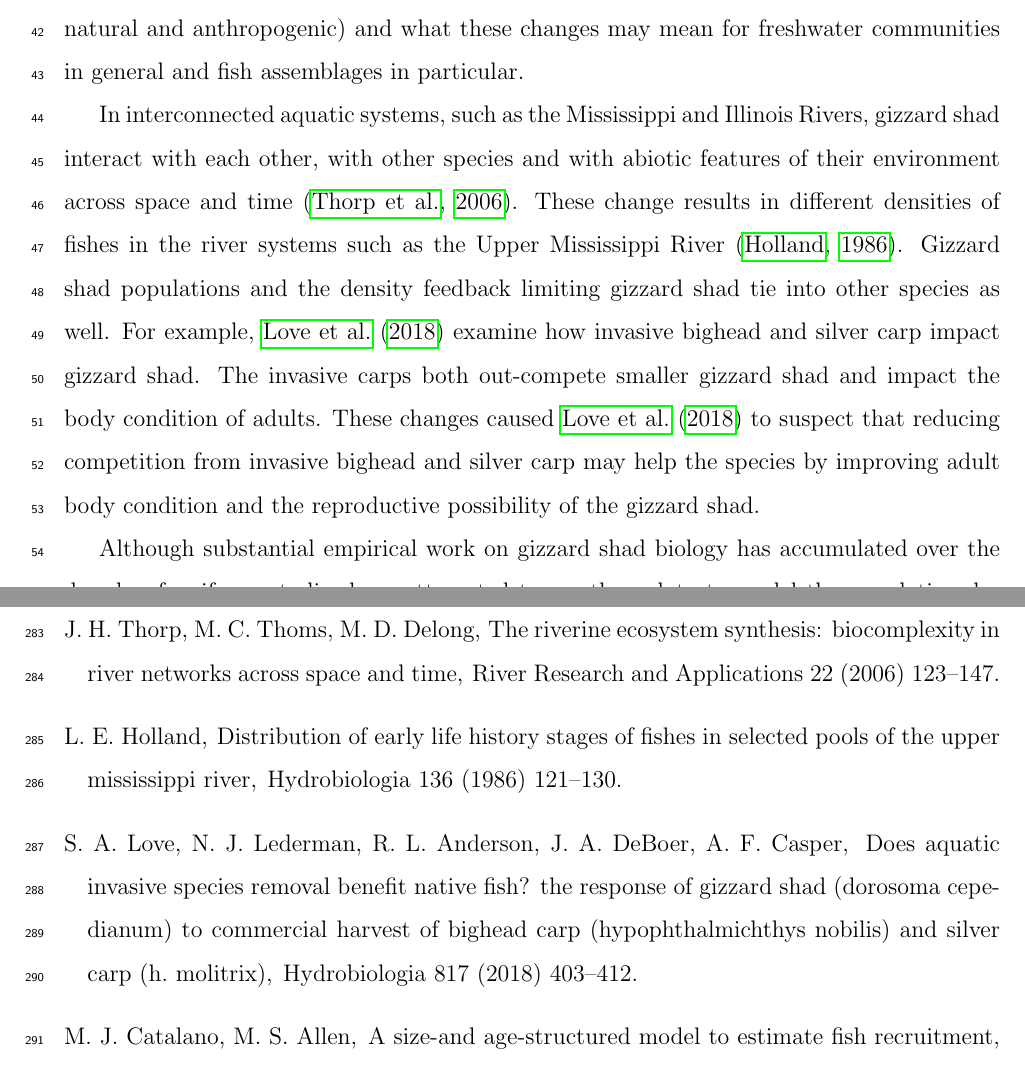
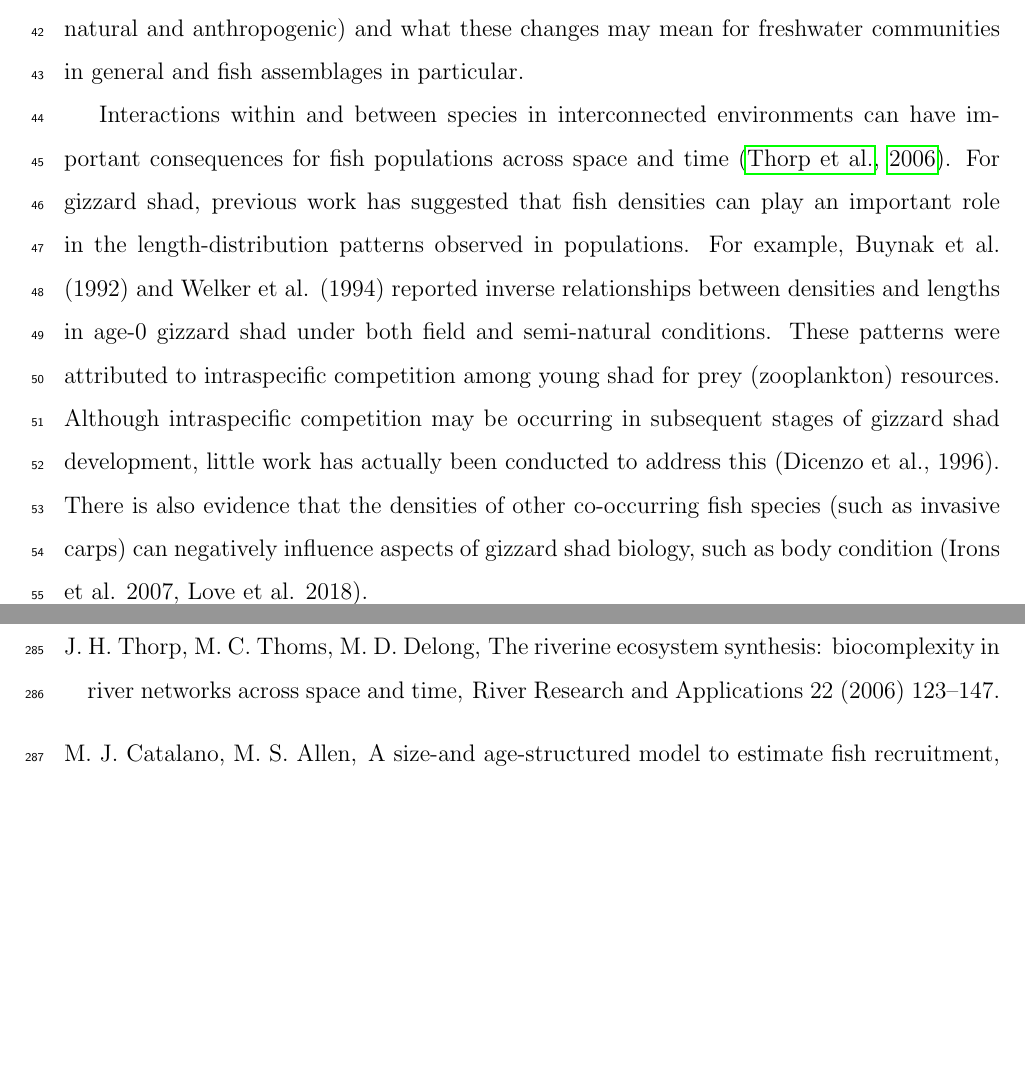
Before and after one commit to jppeirce/gizzard_shad, a LaTeX paper (densitydepIPM.tex): two parts of pages 4 and 17 of 19 before the commit and two parts of pages 4 and 17 of 18 after it, joined at a grey line, cut so that both start at the same text, the shorter picture padded with empty space. Compiled offline with pdfLaTeX.

Commit message:
Update densitydepIPM.tex
Greg modified paragraph 2 of Intro

```diff
--- a/densitydepIPM.tex
+++ b/densitydepIPM.tex
@@ -168,12 +168,7 @@ This process can result in an increase in the nutrients available to organisms w
 Finally, the fact that detritus can comprise a substantial portion of gizzard shad diet also makes this species an important connector between terrestrial inputs and aquatic processes \citep{schaus2000effects}.
 Given its potentially important role in aquatic ecosystems, interest has intensified in understanding how gizzard shad populations respond to environmental changes (both natural and anthropogenic) and what these changes may mean for freshwater communities in general and fish assemblages in particular.
 
-In interconnected aquatic systems, such as the Mississippi and Illinois Rivers, gizzard shad interact with each other, with other species and with abiotic features of their environment across space and time \citep{thorp2006riverine}.
-These change results in different densities of fishes in the river systems such as the Upper Mississippi River \citep{holland1986distribution}.
-Gizzard shad populations and the density feedback limiting gizzard shad tie into other species as well.
-For example, \citet{love2018does} examine how invasive bighead and silver carp impact gizzard shad.
-The invasive carps both out-compete smaller gizzard shad and impact the body condition of adults.
-These changes caused \citet{love2018does} to suspect that reducing competition from invasive bighead and silver carp may help the species by improving adult body condition and the reproductive possibility of the gizzard shad.
+Interactions within and between species in interconnected environments can have important consequences for fish populations across space and time \citep{thorp2006riverine}.  For gizzard shad, previous work has suggested that fish densities can play an important role in the length-distribution patterns observed in populations.  For example, Buynak et al. (1992) and Welker et al. (1994) reported inverse relationships between densities and lengths in age-0 gizzard shad under both field and semi-natural conditions.  These patterns were attributed to intraspecific competition among young shad for prey (zooplankton) resources. Although intraspecific competition may be occurring in subsequent stages of gizzard shad development, little work has actually been conducted to address this (Dicenzo et al., 1996). There is also evidence that the densities of other co-occurring fish species (such as invasive carps) can negatively influence aspects of gizzard shad biology, such as body condition (Irons et al. 2007, Love et al. 2018).
 
 %[NEED] Paragraph about density effect on fish species in Upper
 %Mississippi River.
```
